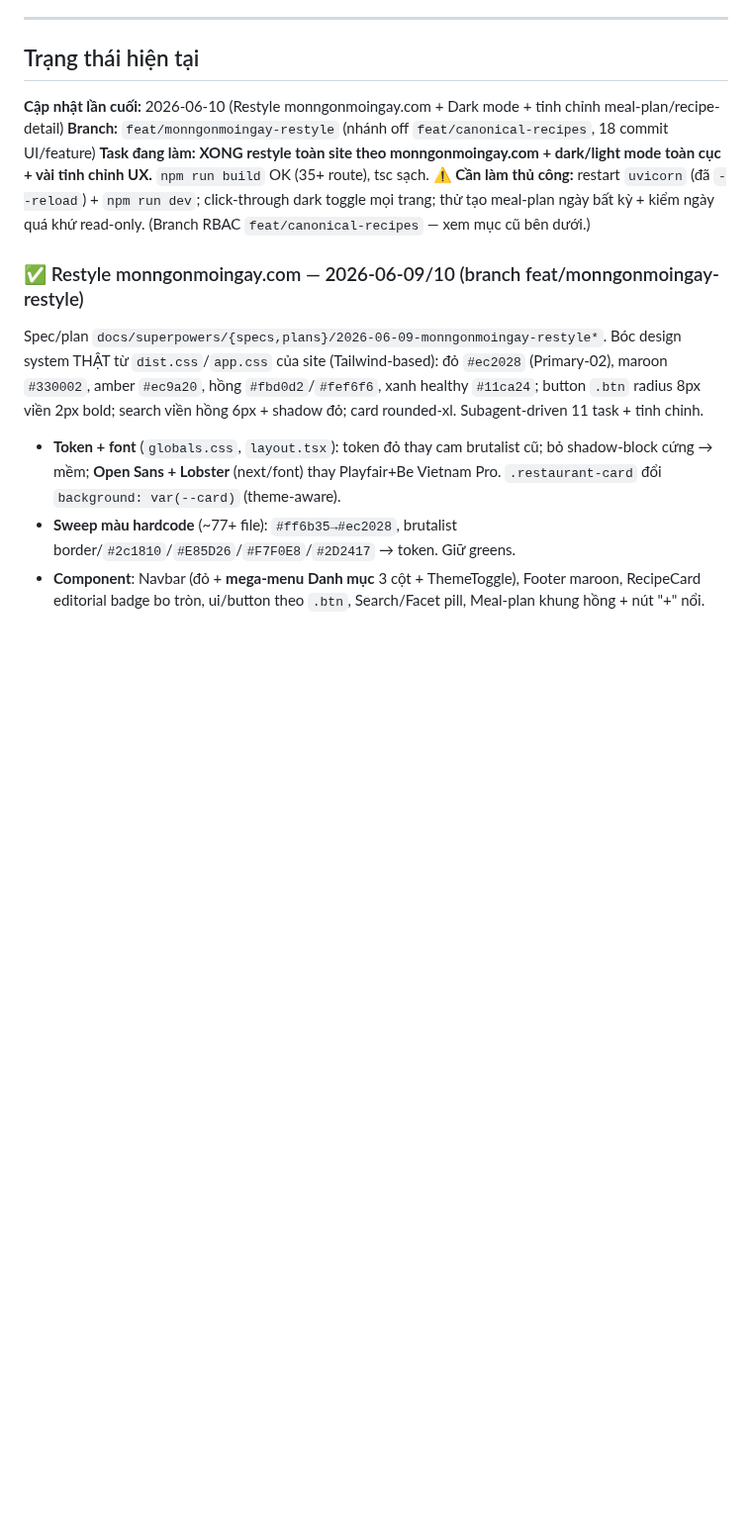
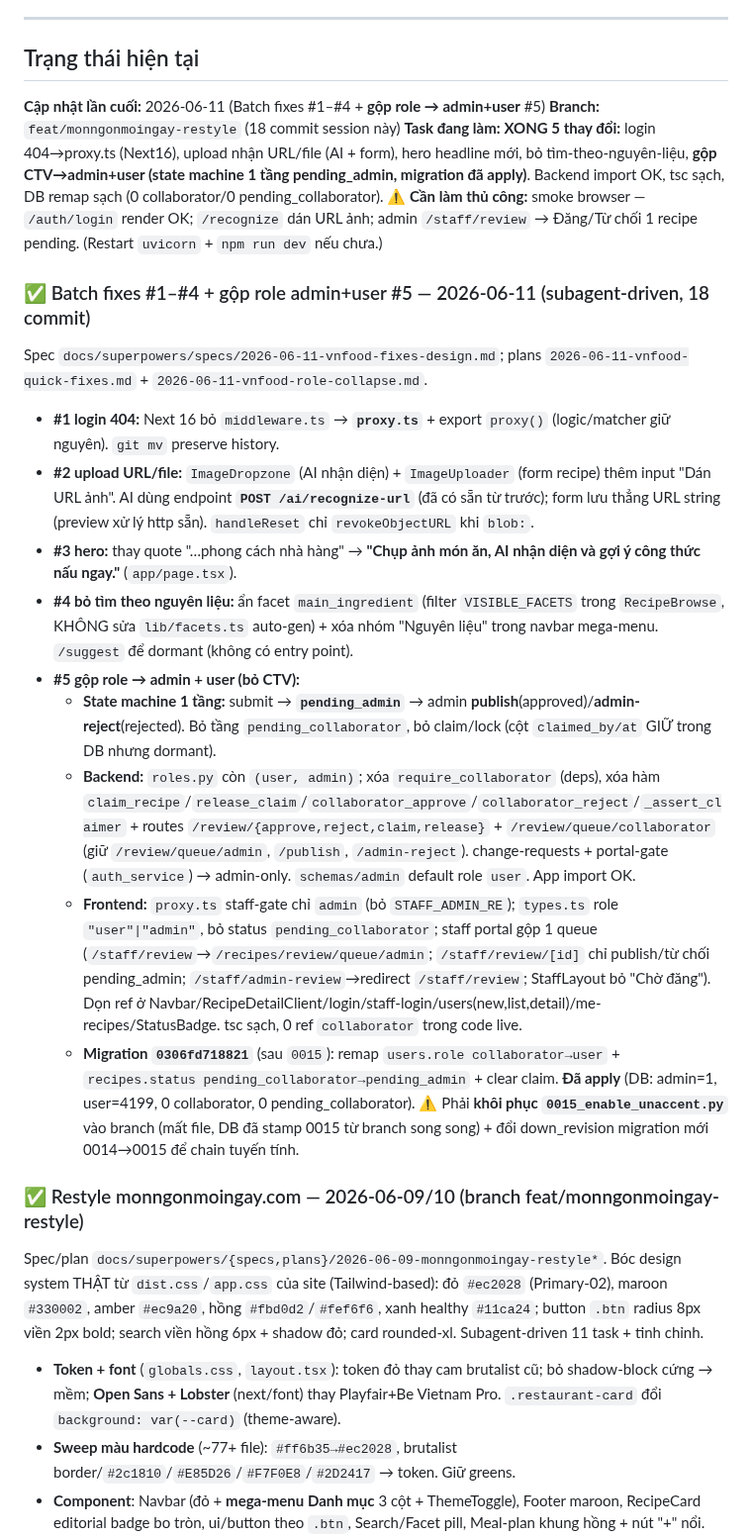
Before and after one commit to tien2204/vnfood-platform, a Markdown page: .claude/session-state.md, the part around the change. Shown at 99% size. Drawn GitHub-style; blank space fills up the shorter version.

Commit message:
docs(session-state): log batch fixes #1-#4 + role collapse #5
Co-Authored-By: Claude Opus 4.8 <noreply@anthropic.com>

```diff
--- a/.claude/session-state.md
+++ b/.claude/session-state.md
@@ -4,10 +4,22 @@ _Cập nhật file này trước khi kết thúc mỗi session._
 ---
 
 ## Trạng thái hiện tại
-**Cập nhật lần cuối:** 2026-06-10 (Restyle monngonmoingay.com + Dark mode + tinh chỉnh meal-plan/recipe-detail)
-**Branch:** `feat/monngonmoingay-restyle` (nhánh off `feat/canonical-recipes`, 18 commit UI/feature)
-**Task đang làm:** **XONG restyle toàn site theo monngonmoingay.com + dark/light mode toàn cục + vài tinh chỉnh UX.** `npm run build` OK (35+ route), tsc sạch.
-**⚠ Cần làm thủ công:** restart `uvicorn` (đã `--reload`) + `npm run dev`; click-through dark toggle mọi trang; thử tạo meal-plan ngày bất kỳ + kiểm ngày quá khứ read-only. (Branch RBAC `feat/canonical-recipes` — xem mục cũ bên dưới.)
+**Cập nhật lần cuối:** 2026-06-11 (Batch fixes #1–#4 + **gộp role → admin+user** #5)
+**Branch:** `feat/monngonmoingay-restyle` (18 commit session này)
+**Task đang làm:** **XONG 5 thay đổi:** login 404→proxy.ts (Next16), upload nhận URL/file (AI + form), hero headline mới, bỏ tìm-theo-nguyên-liệu, **gộp CTV→admin+user (state machine 1 tầng pending_admin, migration đã apply)**. Backend import OK, tsc sạch, DB remap sạch (0 collaborator/0 pending_collaborator).
+**⚠ Cần làm thủ công:** smoke browser — `/auth/login` render OK; `/recognize` dán URL ảnh; admin `/staff/review` → Đăng/Từ chối 1 recipe pending. (Restart `uvicorn` + `npm run dev` nếu chưa.)
+
+### ✅ Batch fixes #1–#4 + gộp role admin+user #5 — 2026-06-11 (subagent-driven, 18 commit)
+Spec `docs/superpowers/specs/2026-06-11-vnfood-fixes-design.md`; plans `2026-06-11-vnfood-quick-fixes.md` + `2026-06-11-vnfood-role-collapse.md`.
+- **#1 login 404:** Next 16 bỏ `middleware.ts` → **`proxy.ts`** + export `proxy()` (logic/matcher giữ nguyên). `git mv` preserve history.
+- **#2 upload URL/file:** `ImageDropzone` (AI nhận diện) + `ImageUploader` (form recipe) thêm input "Dán URL ảnh". AI dùng endpoint **`POST /ai/recognize-url`** (đã có sẵn từ trước); form lưu thẳng URL string (preview xử lý http sẵn). `handleReset` chỉ `revokeObjectURL` khi `blob:`.
+- **#3 hero:** thay quote "…phong cách nhà hàng" → **"Chụp ảnh món ăn, AI nhận diện và gợi ý công thức nấu ngay."** (`app/page.tsx`).
+- **#4 bỏ tìm theo nguyên liệu:** ẩn facet `main_ingredient` (filter `VISIBLE_FACETS` trong `RecipeBrowse`, KHÔNG sửa `lib/facets.ts` auto-gen) + xóa nhóm "Nguyên liệu" trong navbar mega-menu. `/suggest` để dormant (không có entry point).
+- **#5 gộp role → admin + user (bỏ CTV):**
+  - **State machine 1 tầng:** submit → **`pending_admin`** → admin **publish**(approved)/**admin-reject**(rejected). Bỏ tầng `pending_collaborator`, bỏ claim/lock (cột `claimed_by/at` GIỮ trong DB nhưng dormant).
+  - **Backend:** `roles.py` còn `(user, admin)`; xóa `require_collaborator` (deps), xóa hàm `claim_recipe`/`release_claim`/`collaborator_approve`/`collaborator_reject`/`_assert_claimer` + routes `/review/{approve,reject,claim,release}` + `/review/queue/collaborator` (giữ `/review/queue/admin`, `/publish`, `/admin-reject`). change-requests + portal-gate (`auth_service`) → admin-only. `schemas/admin` default role `user`. App import OK.
+  - **Frontend:** `proxy.ts` staff-gate chỉ `admin` (bỏ `STAFF_ADMIN_RE`); `types.ts` role `"user"|"admin"`, bỏ status `pending_collaborator`; staff portal gộp 1 queue (`/staff/review`→`/recipes/review/queue/admin`; `/staff/review/[id]` chỉ publish/từ chối pending_admin; `/staff/admin-review`→redirect `/staff/review`; StaffLayout bỏ "Chờ đăng"). Dọn ref ở Navbar/RecipeDetailClient/login/staff-login/users(new,list,detail)/me-recipes/StatusBadge. tsc sạch, 0 ref `collaborator` trong code live.
+  - **Migration `0306fd718821`** (sau `0015`): remap `users.role collaborator→user` + `recipes.status pending_collaborator→pending_admin` + clear claim. **Đã apply** (DB: admin=1, user=4199, 0 collaborator, 0 pending_collaborator). ⚠ Phải **khôi phục `0015_enable_unaccent.py`** vào branch (mất file, DB đã stamp 0015 từ branch song song) + đổi down_revision migration mới 0014→0015 để chain tuyến tính.
 
 ### ✅ Restyle monngonmoingay.com — 2026-06-09/10 (branch feat/monngonmoingay-restyle)
 Spec/plan `docs/superpowers/{specs,plans}/2026-06-09-monngonmoingay-restyle*`. Bóc design system THẬT từ `dist.css`/`app.css` của site (Tailwind-based): đỏ `#ec2028` (Primary-02), maroon `#330002`, amber `#ec9a20`, hồng `#fbd0d2`/`#fef6f6`, xanh healthy `#11ca24`; button `.btn` radius 8px viền 2px bold; search viền hồng 6px + shadow đỏ; card rounded-xl. Subagent-driven 11 task + tinh chỉnh.
```
